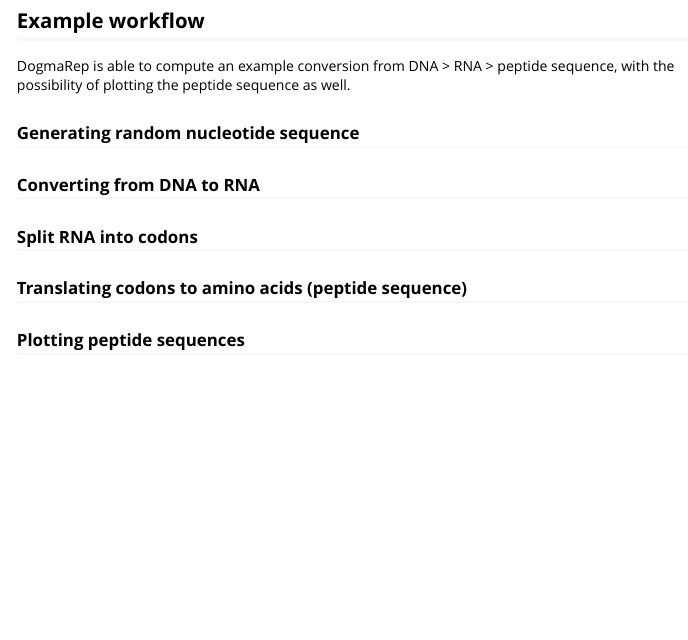
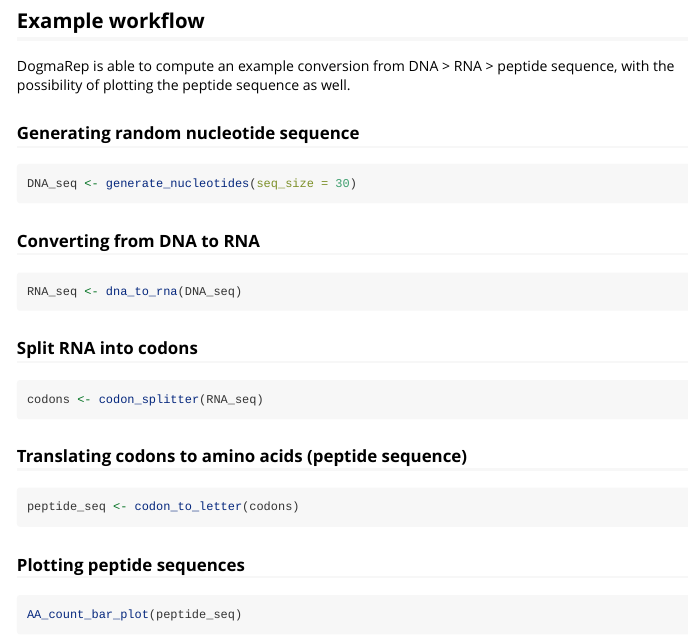
Before and after one commit to rforbiodatascience25/group_01_package, an R Markdown document (vignettes/dogmarep.Rmd): the page in a window 1100 px wide, from 430 px down. Rendered offline with R 4.5, knitr and Pandoc, with nearby package versions; code that draws random numbers runs with fixed seeds of ours; some code elsewhere in the file could not run offline.

Commit message:
General sections to vignette

````diff
--- a/vignettes/dogmarep.Rmd
+++ b/vignettes/dogmarep.Rmd
@@ -39,10 +40,30 @@
 
 ### Generating random nucleotide sequence
 
+```{r}
+DNA_seq <- generate_nucleotides(seq_size = 30)
+```
+
 ### Converting from DNA to RNA
+
+```{r}
+RNA_seq <- dna_to_rna(DNA_seq)
+```
 
 ### Split RNA into codons
 
+```{r}
+codons <- codon_splitter(RNA_seq)
+```
+
 ### Translating codons to amino acids (peptide sequence)
 
+```{r}
+peptide_seq <- codon_to_letter(codons)
+```
+
 ### Plotting peptide sequences
+
+```{r}
+AA_count_bar_plot(peptide_seq)
+```
````
Also changed, not shown: vignettes/dogmarep.Rmd (3 more changed lines).
